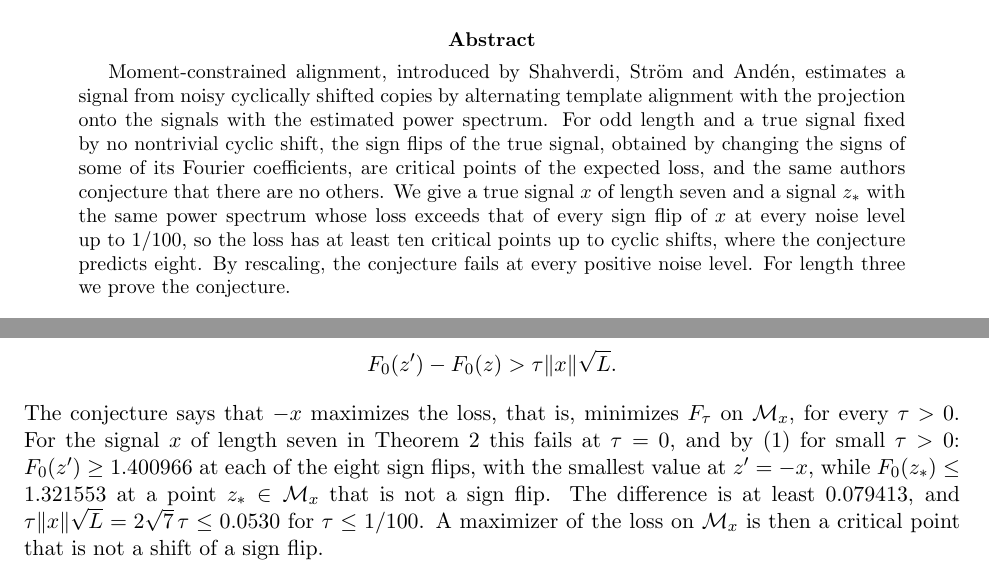
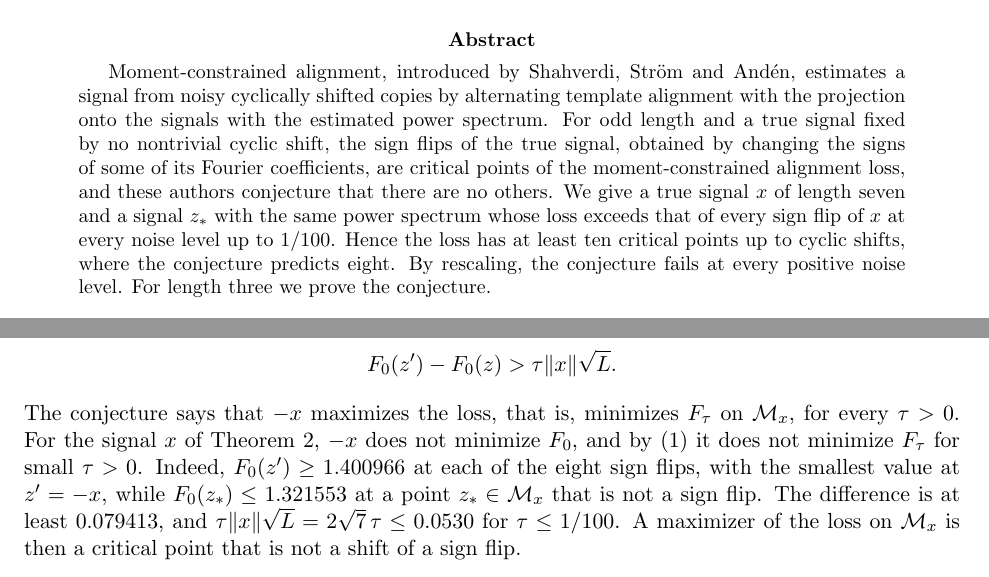
Before and after one commit to yspennstate/mra-phase-manifold-critical-points, a LaTeX paper (main.tex): two parts of pages 1 and 3 of 8, joined at a grey line, cut so that both start at the same text. Compiled offline with pdfLaTeX.

Commit message:
One name for the loss
Co-Authored-By: Claude Opus 5.5 <noreply@anthropic.com> [skip ci]

```diff
--- a/main.tex
+++ b/main.tex
@@ -28,7 +28,7 @@ Jerusalem, Givat Ram,}\\
 \maketitle
 
 \begin{abstract}
-Moment-constrained alignment, introduced by Shahverdi, Str\"om and And\'en, estimates a signal from noisy cyclically shifted copies by alternating template alignment with the projection onto the signals with the estimated power spectrum. For odd length and a true signal fixed by no nontrivial cyclic shift, the sign flips of the true signal, obtained by changing the signs of some of its Fourier coefficients, are critical points of the expected loss, and the same authors conjecture that there are no others. We give a true signal $x$ of length seven and a signal $z_*$ with the same power spectrum whose loss exceeds that of every sign flip of $x$ at every noise level up to $1/100$, so the loss has at least ten critical points up to cyclic shifts, where the conjecture predicts eight. By rescaling, the conjecture fails at every positive noise level. For length three we prove the conjecture.
+Moment-constrained alignment, introduced by Shahverdi, Str\"om and And\'en, estimates a signal from noisy cyclically shifted copies by alternating template alignment with the projection onto the signals with the estimated power spectrum. For odd length and a true signal fixed by no nontrivial cyclic shift, the sign flips of the true signal, obtained by changing the signs of some of its Fourier coefficients, are critical points of the moment-constrained alignment loss, and these authors conjecture that there are no others. We give a true signal $x$ of length seven and a signal $z_*$ with the same power spectrum whose loss exceeds that of every sign flip of $x$ at every noise level up to $1/100$. Hence the loss has at least ten critical points up to cyclic shifts, where the conjecture predicts eight. By rescaling, the conjecture fails at every positive noise level. For length three we prove the conjecture.
 \end{abstract}
 
 \noindent\textit{Keywords:} multireference alignment, method of moments, power spectrum, phase manifold, critical points.
@@ -69,7 +69,7 @@ where the lower bound is Jensen's inequality and the upper bound is the Cauchy--
 \[
 F_0(z')-F_0(z)>\tau\|x\|\sqrt L .
 \]
-The conjecture says that $-x$ maximizes the loss, that is, minimizes $F_\tau$ on $\mathcal M_x$, for every $\tau>0$. For the signal $x$ of length seven in Theorem~\ref{thm:main} this fails at $\tau=0$, and by~\eqref{eq:sandwich} for small $\tau>0$: $F_0(z')\ge1.400966$ at each of the eight sign flips, with the smallest value at $z'=-x$, while $F_0(z_*)\le1.321553$ at a point $z_*\in\mathcal M_x$ that is not a sign flip. The difference is at least $0.079413$, and $\tau\|x\|\sqrt L=2\sqrt7\,\tau\le0.0530$ for $\tau\le1/100$. A maximizer of the loss on $\mathcal M_x$ is then a critical point that is not a shift of a sign flip.
+The conjecture says that $-x$ maximizes the loss, that is, minimizes $F_\tau$ on $\mathcal M_x$, for every $\tau>0$. For the signal $x$ of Theorem~\ref{thm:main}, $-x$ does not minimize $F_0$, and by~\eqref{eq:sandwich} it does not minimize $F_\tau$ for small $\tau>0$. Indeed, $F_0(z')\ge1.400966$ at each of the eight sign flips, with the smallest value at $z'=-x$, while $F_0(z_*)\le1.321553$ at a point $z_*\in\mathcal M_x$ that is not a sign flip. The difference is at least $0.079413$, and $\tau\|x\|\sqrt L=2\sqrt7\,\tau\le0.0530$ for $\tau\le1/100$. A maximizer of the loss on $\mathcal M_x$ is then a critical point that is not a shift of a sign flip.
 
 \begin{theorem}\label{thm:main}
 Let $L=7$, $w=(w_1,w_2,w_3)=(1,1,2)$ and, for $p\in\R^3$,
```
Also changed, not shown: main.pdf, main.tex (2 more changed lines).
